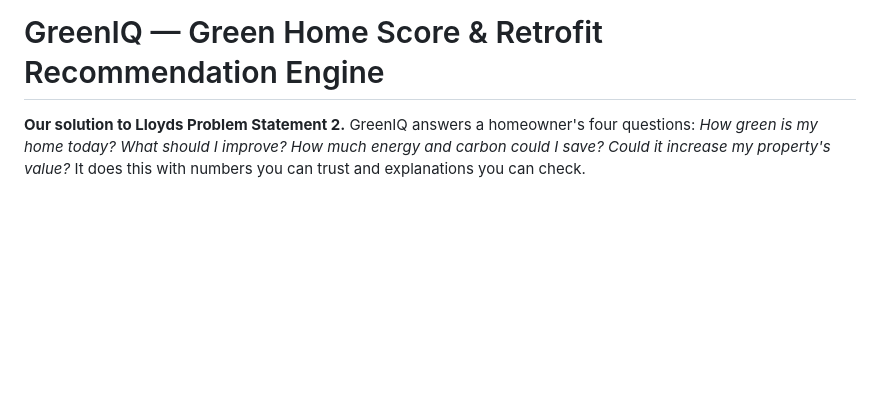
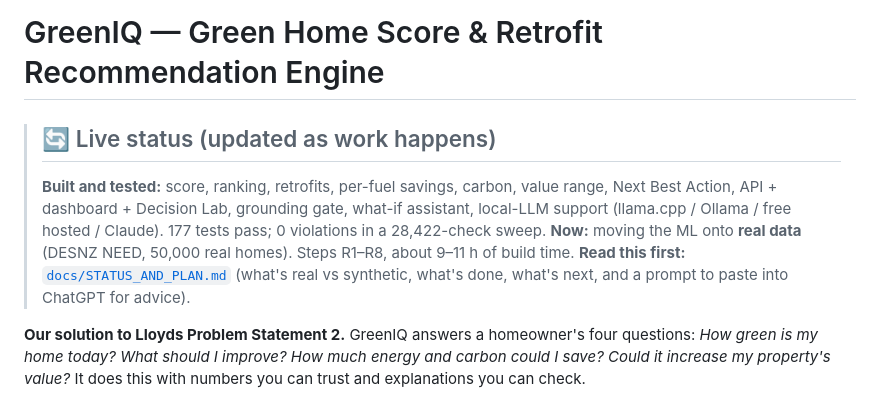
Before and after one commit to saix0x0/greeniq, a Markdown page: README.md, the part around the change. Drawn GitHub-style; blank space fills up the shorter version.

Commit message:
Status and plan doc (real vs synthetic, done vs to-do, R1-R8 timeline, ChatGPT prompt); README live status
Co-Authored-By: Claude Opus 5.5 <noreply@anthropic.com>

```diff
--- a/README.md
+++ b/README.md
@@ -1,4 +1,13 @@
 # GreenIQ — Green Home Score & Retrofit Recommendation Engine
+
+> ## 🔄 Live status (updated as work happens)
+> **Built and tested:** score, ranking, retrofits, per-fuel savings, carbon, value range, Next Best Action,
+> API + dashboard + Decision Lab, grounding gate, what-if assistant, local-LLM support (llama.cpp / Ollama /
+> free hosted / Claude). 177 tests pass; 0 violations in a 28,422-check sweep.
+> **Now:** moving the ML onto **real data** (DESNZ NEED, 50,000 real homes). Steps R1–R8, about 9–11 h of build time.
+> **Read this first:** [`docs/STATUS_AND_PLAN.md`](docs/STATUS_AND_PLAN.md) (what's real vs synthetic, what's
+> done, what's next, and a prompt to paste into ChatGPT for advice).
+
 
 **Our solution to Lloyds Problem Statement 2.** GreenIQ answers a homeowner's four
 questions: *How green is my home today? What should I improve? How much energy and
```
Also changed, not shown: docs/STATUS_AND_PLAN.md (added, +143 -0 lines).
